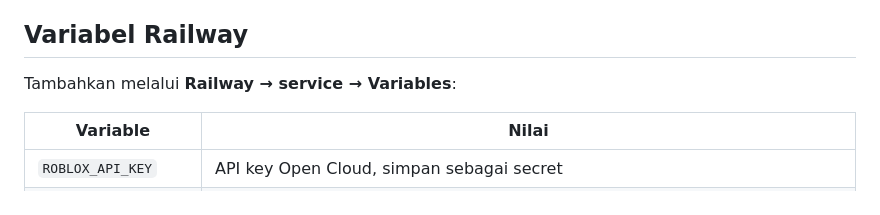
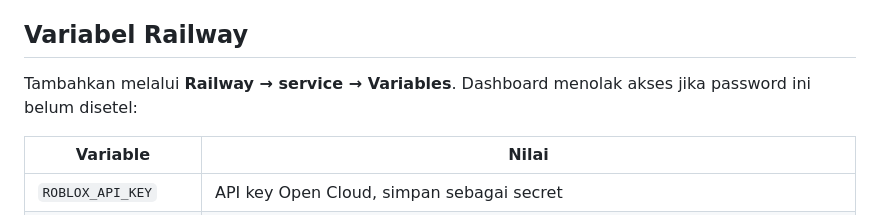
Before and after one commit to zedgestory-boop/bulk-animation-dasboard, a Markdown page: README.md, the part around the change. Rendered like a GitHub page.

Commit message:
Mark dashboard password as required for production

```diff
--- a/README.md
+++ b/README.md
@@ -18,7 +18,7 @@ Roblox Open Cloud Assets API menerima animasi dalam format **.rbxm** dan **.rbxm
 
 ## Variabel Railway
 
-Tambahkan melalui **Railway → service → Variables**:
+Tambahkan melalui **Railway → service → Variables**. Dashboard menolak akses jika password ini belum disetel:
 
 | Variable | Nilai |
 |---|---|
```
